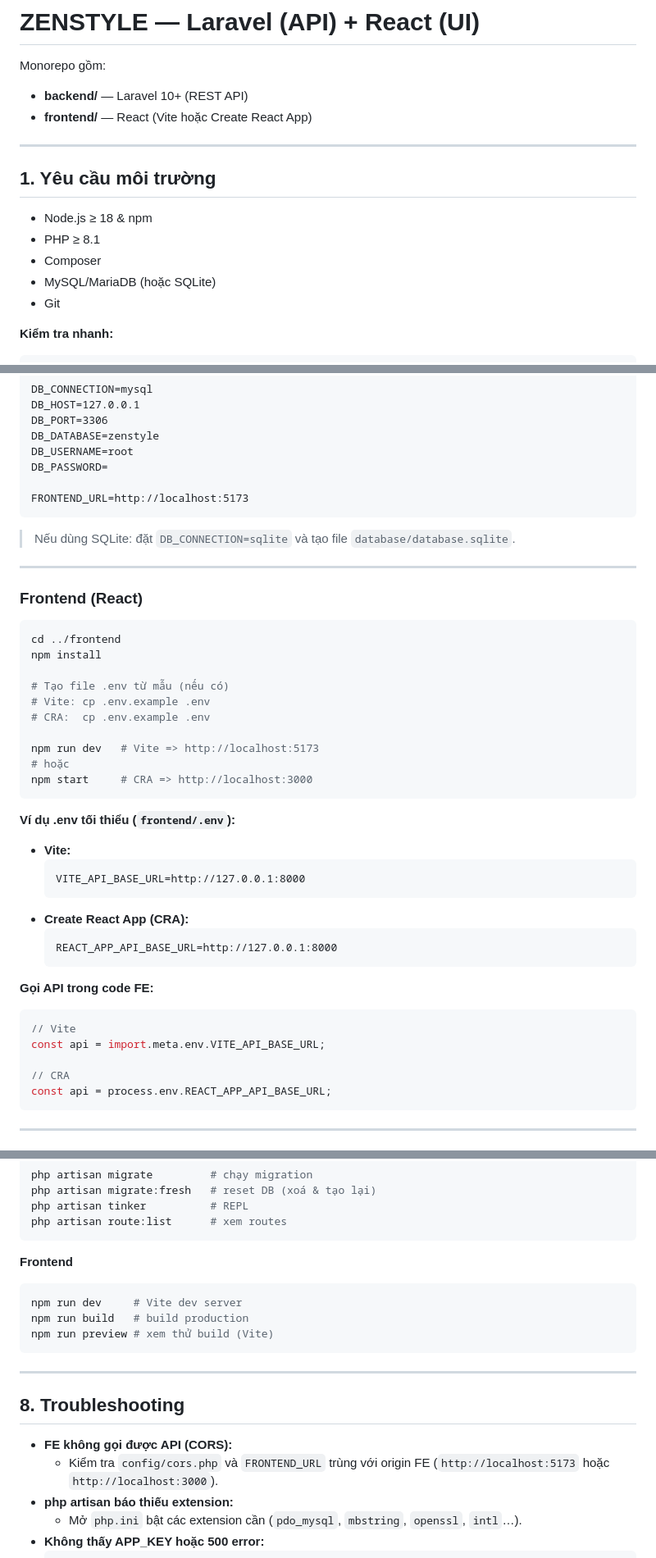
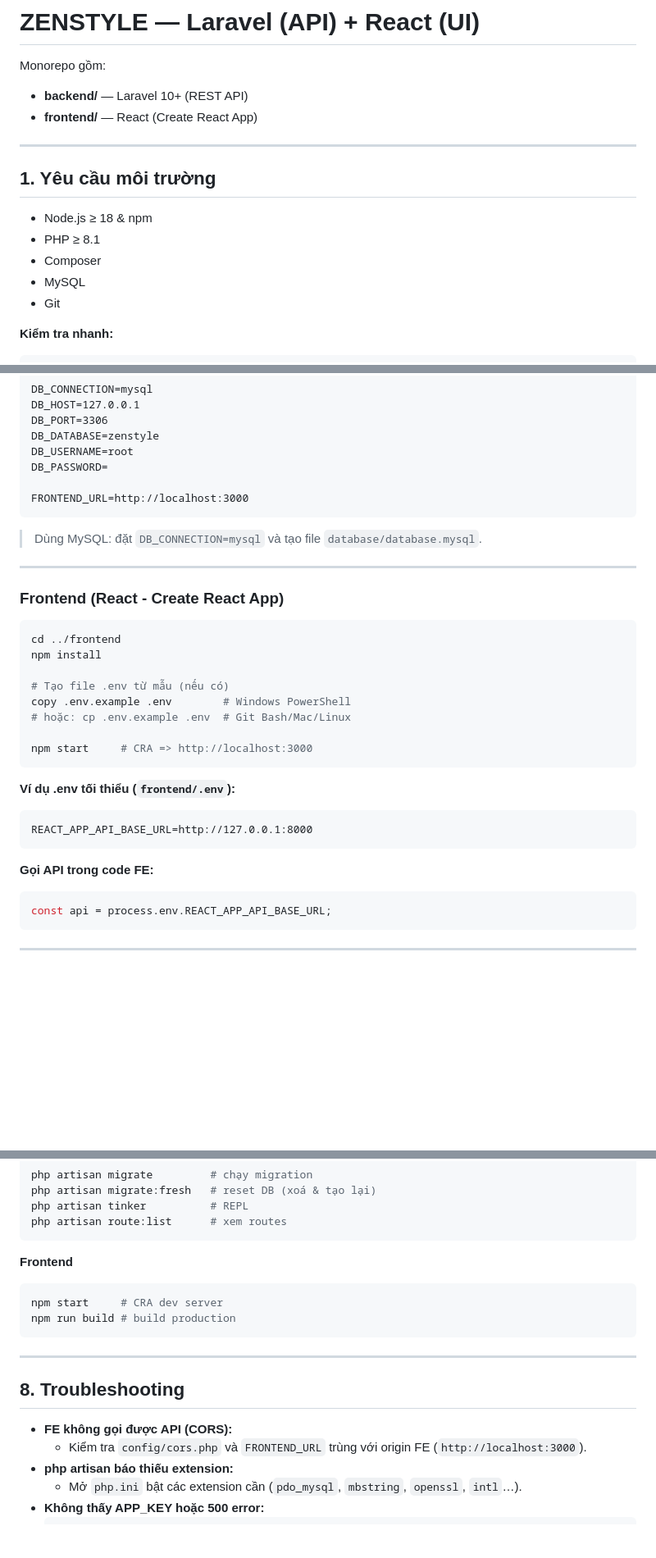
Before and after one commit to lengockieuanh/ZenStyle, a Markdown page: README.md, 3 parts joined by grey strips. Shown: that part at 82% size. Drawn GitHub-style; blank space fills up the shorter version.

````diff
--- a/README.md
+++ b/README.md
@@ -2,7 +2,7 @@
 
 Monorepo gồm:
 - **backend/** — Laravel 10+ (REST API)
-- **frontend/** — React (Vite hoặc Create React App)
+- **frontend/** — React (Create React App)
 
 ---
 
@@ -11,7 +11,7 @@ Monorepo gồm:
 - Node.js ≥ 18 & npm
 - PHP ≥ 8.1
 - Composer
-- MySQL/MariaDB (hoặc SQLite)
+- MySQL
 - Git
 
 **Kiểm tra nhanh:**
@@ -77,44 +77,32 @@ DB_DATABASE=zenstyle
 DB_USERNAME=root
 DB_PASSWORD=
 
-FRONTEND_URL=http://localhost:5173
+FRONTEND_URL=http://localhost:3000
 ```
 
-> Nếu dùng SQLite: đặt `DB_CONNECTION=sqlite` và tạo file `database/database.sqlite`.
+> Dùng MySQL: đặt `DB_CONNECTION=mysql` và tạo file `database/database.mysql`.
 
 ---
 
-### Frontend (React)
+### Frontend (React - Create React App)
 ```sh
 cd ../frontend
 npm install
 
 # Tạo file .env từ mẫu (nếu có)
-# Vite: cp .env.example .env
-# CRA:  cp .env.example .env
+copy .env.example .env        # Windows PowerShell
+# hoặc: cp .env.example .env  # Git Bash/Mac/Linux
 
-npm run dev   # Vite => http://localhost:5173
-# hoặc
 npm start     # CRA => http://localhost:3000
 ```
 
 **Ví dụ .env tối thiểu (`frontend/.env`):**
-
-- **Vite:**
-  ```
-  VITE_API_BASE_URL=http://127.0.0.1:8000
-  ```
-- **Create React App (CRA):**
-  ```
-  REACT_APP_API_BASE_URL=http://127.0.0.1:8000
-  ```
+```
+REACT_APP_API_BASE_URL=http://127.0.0.1:8000
+```
 
 **Gọi API trong code FE:**
 ```js
-// Vite
-const api = import.meta.env.VITE_API_BASE_URL;
-
-// CRA
 const api = process.env.REACT_APP_API_BASE_URL;
 ```
 
@@ -175,9 +163,8 @@ php artisan route:list      # xem routes
 
 **Frontend**
 ```sh
-npm run dev     # Vite dev server
-npm run build   # build production
-npm run preview # xem thử build (Vite)
+npm start     # CRA dev server
+npm run build # build production
 ```
 
 ---
@@ -185,7 +172,7 @@ npm run preview # xem thử build (Vite)
 ## 8. Troubleshooting
 
 - **FE không gọi được API (CORS):**
-  - Kiểm tra `config/cors.php` và `FRONTEND_URL` trùng với origin FE (`http://localhost:5173` hoặc `http://localhost:3000`).
+  - Kiểm tra `config/cors.php` và `FRONTEND_URL` trùng với origin FE (`http://localhost:3000`).
 - **php artisan báo thiếu extension:**
   - Mở `php.ini` bật các extension cần (`pdo_mysql`, `mbstring`, `openssl`, `intl`…).
 - **Không thấy APP_KEY hoặc 500 error:**
````
Also changed, not shown: other parts of README.md (+4 -5 lines).
